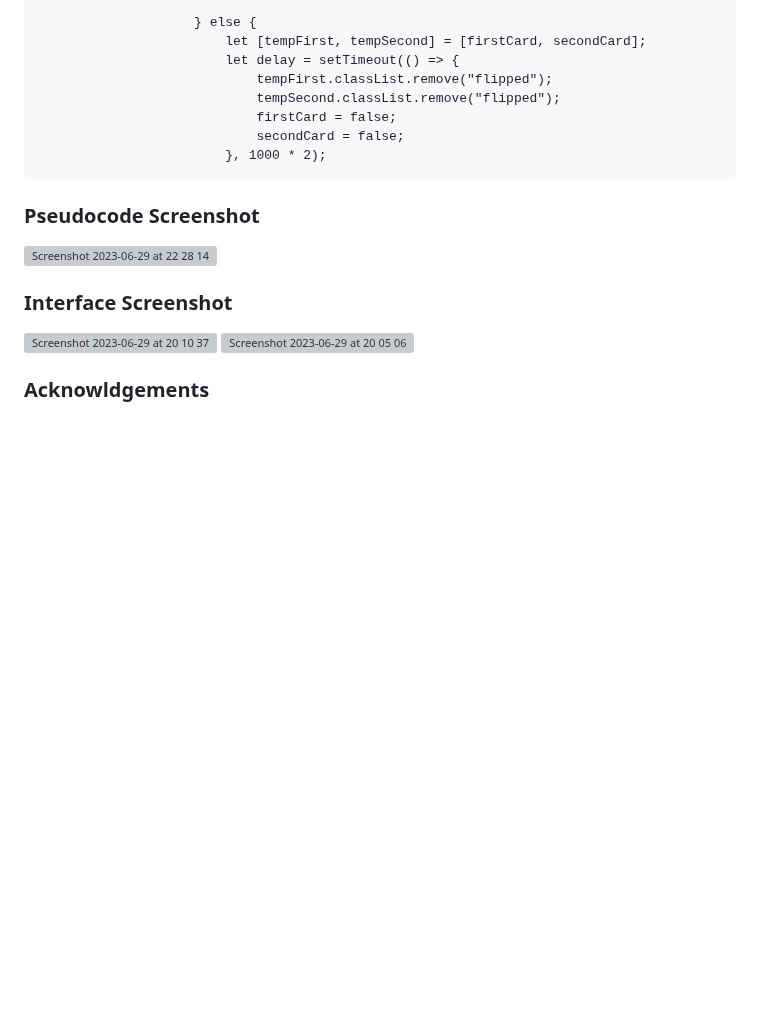
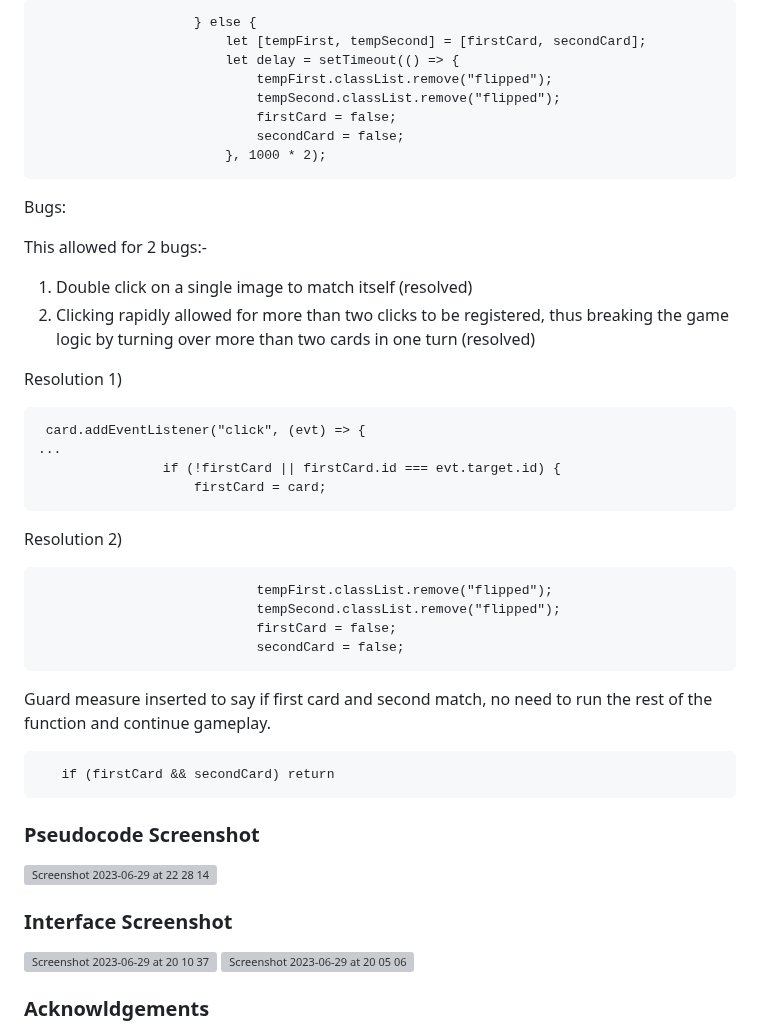
Before and after one commit to rahulraikhy/Concentration, a Markdown page: README.md, the part around the change. Drawn GitHub-style; blank space fills up the shorter version; grey boxes are pictures that could not be loaded.

````diff
--- a/README.md
+++ b/README.md
@@ -57,6 +57,37 @@ The final else statement initiates the timeout function, if two cards are flippe
                         }, 1000 * 2);
 ```
 
+Bugs:
+
+This allowed for 2 bugs:-
+
+1) Double click on a single image to match itself (resolved)
+2) Clicking rapidly allowed for more than two clicks to be registered, thus breaking the game logic by turning over more than two cards in one turn (resolved)
+
+Resolution 1)
+
+```
+ card.addEventListener("click", (evt) => {
+...
+                if (!firstCard || firstCard.id === evt.target.id) {
+                    firstCard = card;
+```
+
+Resolution 2)
+
+```
+                            tempFirst.classList.remove("flipped");
+                            tempSecond.classList.remove("flipped");
+                            firstCard = false;
+                            secondCard = false;
+```
+
+Guard measure inserted to say if first card and second match, no need to run the rest of the function and continue gameplay.
+
+```
+   if (firstCard && secondCard) return
+```
+
 ### Pseudocode Screenshot
 <img width="867" alt="Screenshot 2023-06-29 at 22 28 14" src="https://github.com/rahulraikhy/Concentration/assets/121837375/3d210807-3ca7-4cf3-a066-7bc122867b77">
 
````
